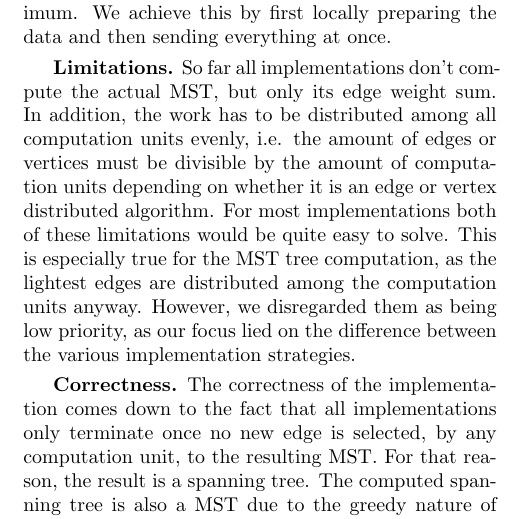
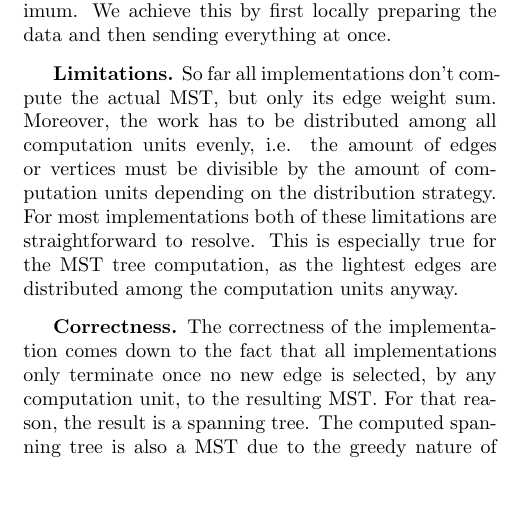
Before and after one commit to ansamuel/parallel-boruvka-project-report, a LaTeX paper (report.tex): part of one column of page 4 of 7, cut so that both start at the same text, the shorter picture padded with empty space. Compiled offline with pdfLaTeX.

Commit message:
Update limitations section

```diff
--- a/report.tex
+++ b/report.tex
@@ -374,13 +374,14 @@ To minimize the cost of communication as much as possible, we keep the amount of
 achieve this by first locally preparing the data and then sending everything at once. % TODO: Where does this actually happen?
 
 \mypar{Limitations}
-So far all implementations don't compute the actual MST, but only its edge weight sum. In addition, the work has to be
+% TODO: Leave this out since they actually calculate the graph but don't return it
+So far all implementations don't compute the actual MST, but only its edge weight sum. Moreover, the work has to be
 distributed among all computation units evenly, i.e. the amount of edges or vertices must be divisible by the amount of
-computation units depending on whether it is an edge or vertex distributed algorithm. For most implementations both of
-these limitations would be quite easy to solve. This is especially true for the MST tree computation, as the lightest
-edges are distributed among the computation units anyway. However, we disregarded them as being low priority, as our
-focus lied on the difference between the various implementation strategies.
-% TODO maybe add that it only works with ints so far
+computation units depending on the distribution strategy. For most implementations both of these limitations are
+straightforward to resolve. This is especially true for the MST tree computation, as the lightest edges are distributed
+among the computation units anyway.
+% TODO: maybe add that it only works with ints so far
+% TODO: Add more limitations?
 
 \mypar{Correctness}
 The correctness of the implementation comes down to the fact that all implementations only terminate once no new edge is
```
